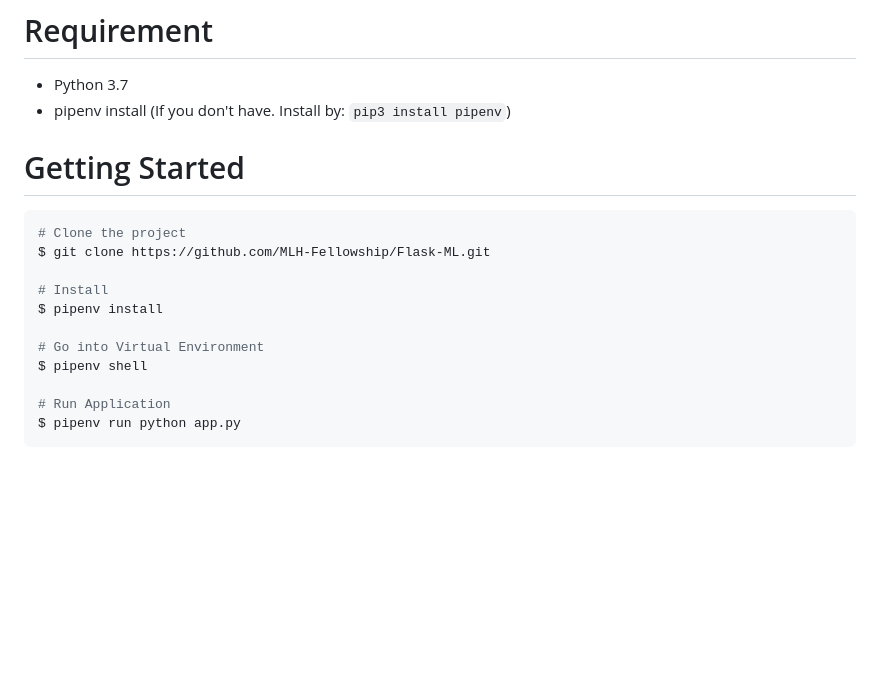
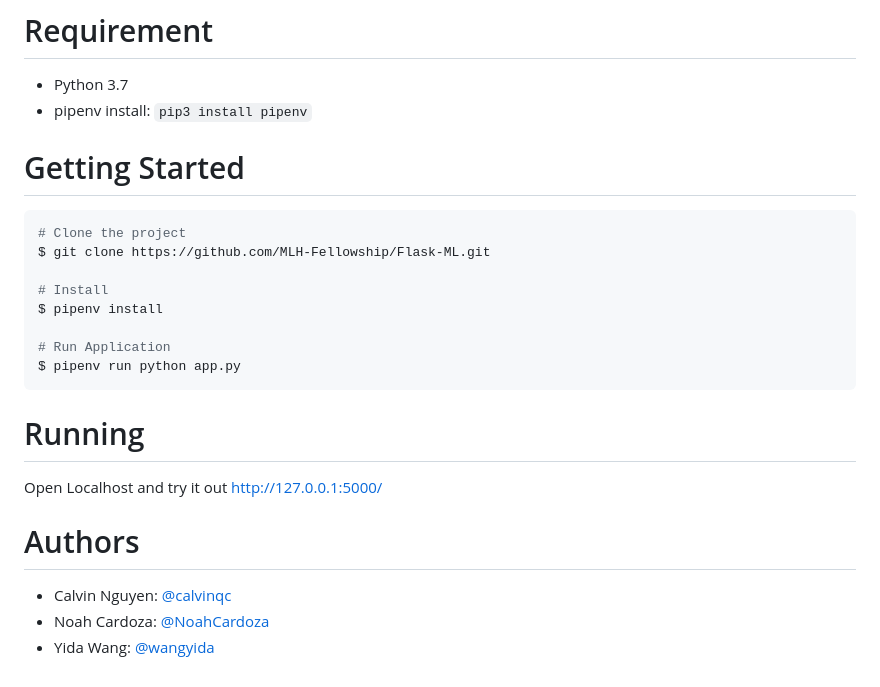
Before and after one commit to MLH-Fellowship/Flask-ML, a Markdown page: README.md, the part around the change. Rendered like a GitHub page; blank space fills up the shorter version.

````diff
--- a/README.md
+++ b/README.md
@@ -3,7 +3,7 @@ A hackathon project using Flask and ML
 
 # Requirement
 - Python 3.7
-- pipenv install (If you don't have. Install by: `pip3 install pipenv`)
+- pipenv install: `pip3 install pipenv`
 
 # Getting Started
 
@@ -14,9 +14,15 @@ $ git clone https://github.com/MLH-Fellowship/Flask-ML.git
 # Install
 $ pipenv install
 
-# Go into Virtual Environment
-$ pipenv shell
-
 # Run Application
 $ pipenv run python app.py
 ```
+
+# Running
+Open Localhost and try it out http://127.0.0.1:5000/
+
+# Authors
+
+- Calvin Nguyen: [@calvinqc](https://github.com/calvinqc)
+- Noah Cardoza: [@NoahCardoza](https://github.com/NoahCardoza)
+- Yida Wang: [@wangyida](https://github.com/wangyida)
````
Also changed, not shown: assets/segmentingData/dog.jpg (added), img_process_backend/images/result_seg.png (deleted), 6 other files.
